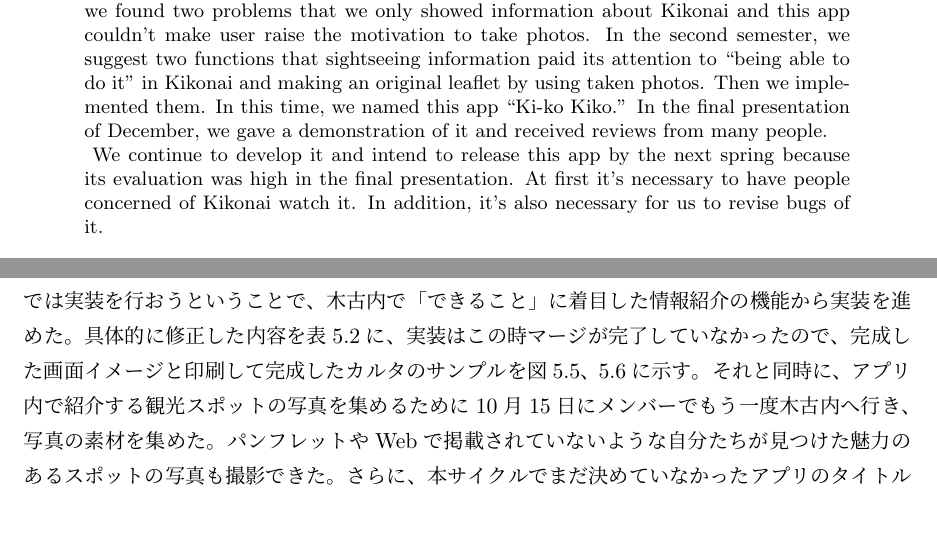
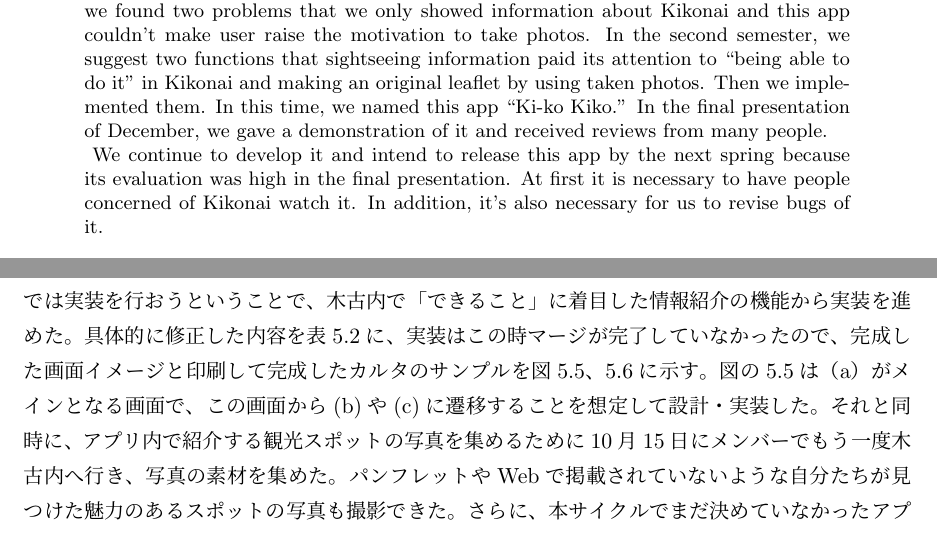
Before and after one commit to FUNPBL2015/Kan__groupreport, a LaTeX thesis (group.tex, which reads abstract.tex, develop_process3.tex): two parts of pages 4 and 18 of 37, joined at a grey line, cut so that both start at the same text. Compiled offline with pLaTeX and dvipdfmx.

Commit message:
レビューを受けて修正

```diff
--- a/abstract.tex
+++ b/abstract.tex
@@ -18,7 +18,7 @@
 
 \ Our tourism group set Kikonai town as the field. The town began to lay emphasis on tourism industry due to opening Hokkaido Shinkansen in the spring of 2016. In the beginning of May, we surveyed Kikonai what kind of problems and charms it has by going to the town in fact. From this, we found that the sightseeing information disperses in SNS and web. Furthermore, tourists The tourists don't look back the photos which they took. Then, we developed an app four times totally with PDCA cycle in the first semester and the second semester while receiving many advices of our app's ideas to Teaching Assistant(TA), teachers, and the company people. In the first semester, we suggested two functions that intensiveness of dispersing information and making an album automatically from photos which users took during sightseeing in order to enliven recollections talk as ``photo story.'' However, in the midterm presentation of July, we found two problems that we only showed information about Kikonai and this app couldn't make user raise the motivation to take photos. In the second semester, we suggest two functions that sightseeing information paid its attention to ``being able to do it'' in Kikonai and making an original leaflet by using taken photos. Then we implemented them. In this time, we named this app ``Ki-ko Kiko.'' In the final presentation of December, we gave a demonstration of it and received reviews from many people.
 
-\ We continue to develop it and intend to release this app by the next spring because its evaluation was high in the final presentation. At first it's necessary to have people concerned of Kikonai watch it. In addition, it's also necessary for us to revise bugs of it.
+\ We continue to develop it and intend to release this app by the next spring because its evaluation was high in the final presentation. At first it is necessary to have people concerned of Kikonai watch it. In addition, it's also necessary for us to revise bugs of it.
 
 
 
--- a/develop_process3.tex
+++ b/develop_process3.tex
@@ -1,7 +1,7 @@
 %\chapter{開発プロセス}
 \section{第3サイクル}
 第3サイクルは後期が始まった9月25日から10月21日に行われた外部講師によるリモートレビューまでとした。本サイクルでは、第2サイクルで見つかった大きな課題の一つである写真を撮る行為にもっとワクワクするような付加価値を加えなければならないこと、そして観光情報をより魅力的に紹介することを課題として活動を進めた。
-\par まず我々は、後期が始まって最初のプロジェクト学習で前期を振り返り、もう一度課題を見直した。そして観光情報の表示の仕方について話し合った時、「札幌でしかできない50のこと」と言うネットの記事があるということを知り、それを参考にして木古内で「できること」に着目した情報の紹介する形式にすることを決定した。また、それと同時に「アプリからトランプを作れたら面白いのでは」と言う意見が出たため、そのアイディアを膨らませて、撮った写真を利用してカルタという「もの」にする機能を作ることも決定した。この時、リモートレビューまでには出来る範囲までは実装を行おうということで、木古内で「できること」に着目した情報紹介の機能から実装を進めた。具体的に修正した内容を表5.2に、実装はこの時マージが完了していなかったので、完成した画面イメージと印刷して完成したカルタのサンプルを図5.5、5.6に示す。それと同時に、アプリ内で紹介する観光スポットの写真を集めるために10月15日にメンバーでもう一度木古内へ行き、写真の素材を集めた。パンフレットやWebで掲載されていないような自分たちが見つけた魅力のあるスポットの写真も撮影できた。さらに、本サイクルでまだ決めていなかったアプリのタイトルをメンバー間で話し合った結果、「キーコ紀行」と呼ぶことを正式に決定した。
+\par まず我々は、後期が始まって最初のプロジェクト学習で前期を振り返り、もう一度課題を見直した。そして観光情報の表示の仕方について話し合った時、「札幌でしかできない50のこと」と言うネットの記事があるということを知り、それを参考にして木古内で「できること」に着目した情報の紹介する形式にすることを決定した。また、それと同時に「アプリからトランプを作れたら面白いのでは」と言う意見が出たため、そのアイディアを膨らませて、撮った写真を利用してカルタという「もの」にする機能を作ることも決定した。この時、リモートレビューまでには出来る範囲までは実装を行おうということで、木古内で「できること」に着目した情報紹介の機能から実装を進めた。具体的に修正した内容を表5.2に、実装はこの時マージが完了していなかったので、完成した画面イメージと印刷して完成したカルタのサンプルを図5.5、5.6に示す。図の5.5は（a）がメインとなる画面で、この画面から(b)や(c)に遷移することを想定して設計・実装した。それと同時に、アプリ内で紹介する観光スポットの写真を集めるために10月15日にメンバーでもう一度木古内へ行き、写真の素材を集めた。パンフレットやWebで掲載されていないような自分たちが見つけた魅力のあるスポットの写真も撮影できた。さらに、本サイクルでまだ決めていなかったアプリのタイトルをメンバー間で話し合った結果、「キーコ紀行」と呼ぶことを正式に決定した。
 \par 本サイクルではより魅力的に観光情報が表示でき、写真を撮る動機づけとなるアイデアを練れた。しかし、カルタは50枚を超える紙を印刷するのは手間がかかるという課題が残った。また、技術面としてはメンバーで割り振った機能と機能をマージして一つのアプリにすることが課題となった。アプリを当時の直近のイベントであったアカデミックリンクに開発を間に合わせるようにスケジュールを立てることを決定した。
 
 \begin{table}[htb]
```
